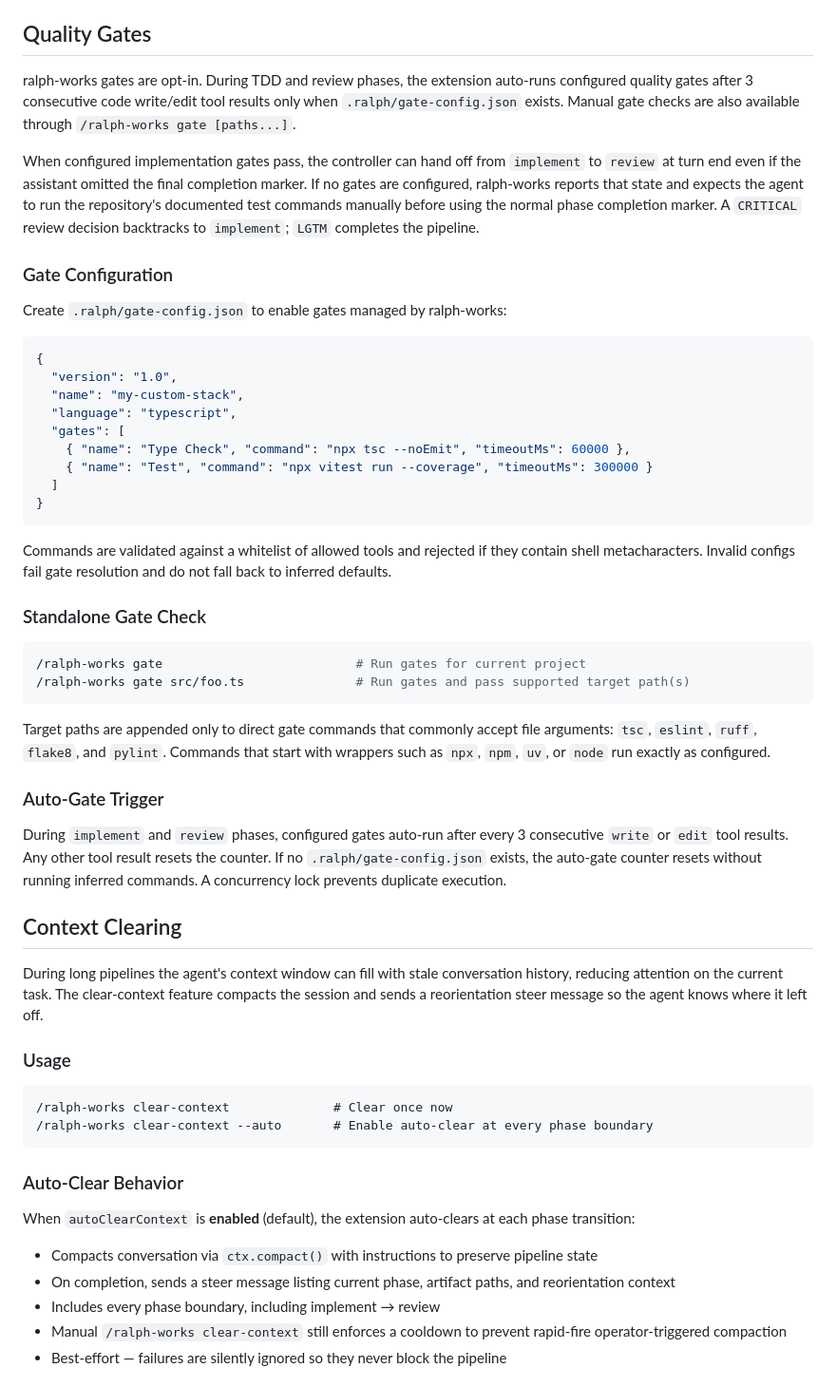
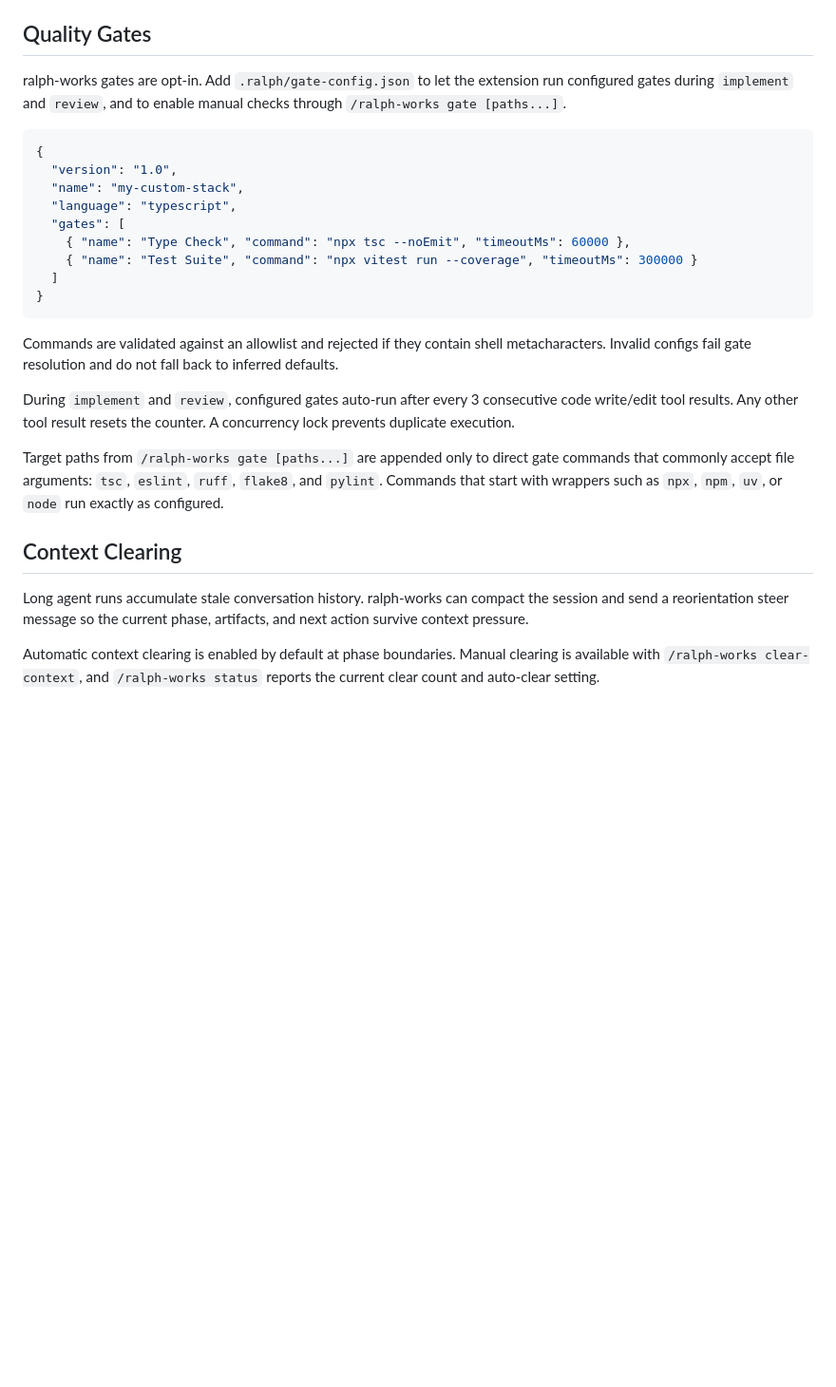
Before and after one commit to pydn/ralph-works, a Markdown page: README.md, the part around one of its changes. Shown at 95% size. Drawn GitHub-style; blank space fills up the shorter version.

````diff
--- a/README.md
+++ b/README.md
@@ -89,13 +139,7 @@ The controller then runs the phase post-hook and queues the next phase as a foll
 
 ## Quality Gates
 
-ralph-works gates are opt-in. During TDD and review phases, the extension auto-runs configured quality gates after 3 consecutive code write/edit tool results only when `.ralph/gate-config.json` exists. Manual gate checks are also available through `/ralph-works gate [paths...]`.
-
-When configured implementation gates pass, the controller can hand off from `implement` to `review` at turn end even if the assistant omitted the final completion marker. If no gates are configured, ralph-works reports that state and expects the agent to run the repository's documented test commands manually before using the normal phase completion marker. A `CRITICAL` review decision backtracks to `implement`; `LGTM` completes the pipeline.
-
-### Gate Configuration
-
-Create `.ralph/gate-config.json` to enable gates managed by ralph-works:
+ralph-works gates are opt-in. Add `.ralph/gate-config.json` to let the extension run configured gates during `implement` and `review`, and to enable manual checks through `/ralph-works gate [paths...]`.
 
 ```json
 {
@@ -104,44 +148,20 @@ Create `.ralph/gate-config.json` to enable gates managed by ralph-works:
   "language": "typescript",
   "gates": [
     { "name": "Type Check", "command": "npx tsc --noEmit", "timeoutMs": 60000 },
-    { "name": "Test", "command": "npx vitest run --coverage", "timeoutMs": 300000 }
+    { "name": "Test Suite", "command": "npx vitest run --coverage", "timeoutMs": 300000 }
   ]
 }
 ```
 
-Commands are validated against a whitelist of allowed tools and rejected if they contain shell metacharacters. Invalid configs fail gate resolution and do not fall back to inferred defaults.
+Commands are validated against an allowlist and rejected if they contain shell metacharacters. Invalid configs fail gate resolution and do not fall back to inferred defaults.
 
-### Standalone Gate Check
+During `implement` and `review`, configured gates auto-run after every 3 consecutive code write/edit tool results. Any other tool result resets the counter. A concurrency lock prevents duplicate execution.
 
-```bash
-/ralph-works gate                          # Run gates for current project
-/ralph-works gate src/foo.ts               # Run gates and pass supported target path(s)
-```
-
-Target paths are appended only to direct gate commands that commonly accept file arguments: `tsc`, `eslint`, `ruff`, `flake8`, and `pylint`. Commands that start with wrappers such as `npx`, `npm`, `uv`, or `node` run exactly as configured.
-
-### Auto-Gate Trigger
-
-During `implement` and `review` phases, configured gates auto-run after every 3 consecutive `write` or `edit` tool results. Any other tool result resets the counter. If no `.ralph/gate-config.json` exists, the auto-gate counter resets without running inferred commands. A concurrency lock prevents duplicate execution.
+Target paths from `/ralph-works gate [paths...]` are appended only to direct gate commands that commonly accept file arguments: `tsc`, `eslint`, `ruff`, `flake8`, and `pylint`. Commands that start with wrappers such as `npx`, `npm`, `uv`, or `node` run exactly as configured.
 
 ## Context Clearing
 
-During long pipelines the agent's context window can fill with stale conversation history, reducing attention on the current task. The clear-context feature compacts the session and sends a reorientation steer message so the agent knows where it left off.
+Long agent runs accumulate stale conversation history. ralph-works can compact the session and send a reorientation steer message so the current phase, artifacts, and next action survive context pressure.
 
-### Usage
+Automatic context clearing is enabled by default at phase boundaries. Manual clearing is available with `/ralph-works clear-context`, and `/ralph-works status` reports the current clear count and auto-clear setting.
 
-```
-/ralph-works clear-context              # Clear once now
-/ralph-works clear-context --auto       # Enable auto-clear at every phase boundary
-```
-
-### Auto-Clear Behavior
-
-When `autoClearContext` is **enabled** (default), the extension auto-clears at each phase transition:
-
-- Compacts conversation via `ctx.compact()` with instructions to preserve pipeline state
-- On completion, sends a steer message listing current phase, artifact paths, and reorientation context
-- Includes every phase boundary, including implement → review
-- Manual `/ralph-works clear-context` still enforces a cooldown to prevent rapid-fire operator-triggered compaction
-- Best-effort — failures are silently ignored so they never block the pipeline
-
````
Also changed, not shown: other parts of README.md (+109 -79 lines).
